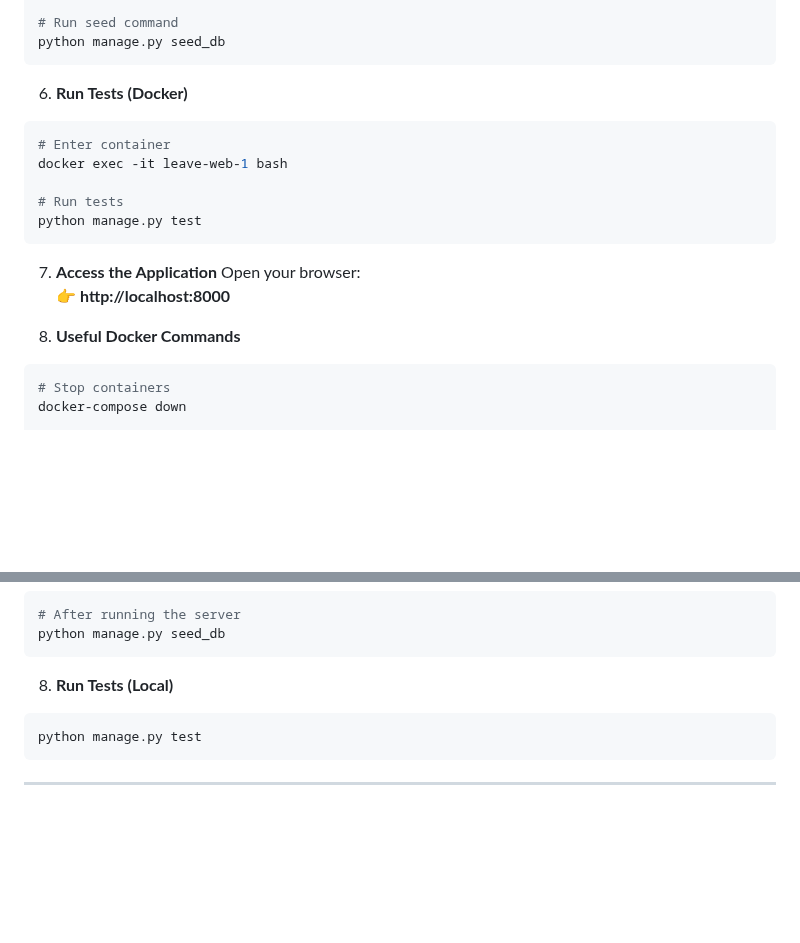
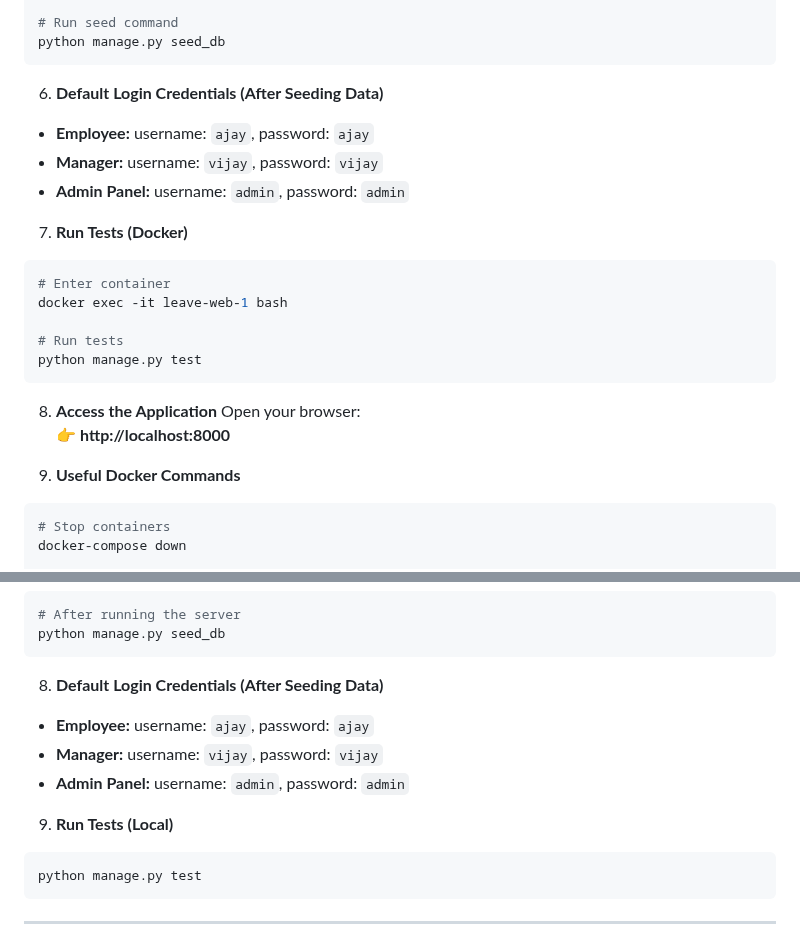
Before and after one commit to codemyown/leave_mangement_system, a Markdown page: README.md, 2 parts joined by grey strips. Rendered like a GitHub page; blank space fills up the shorter version.

Commit message:
fix : added credentials for employee and manager

````diff
--- a/README.md
+++ b/README.md
@@ -58,7 +58,12 @@ docker exec -it leave-web-1 bash
 python manage.py seed_db
 ```
 
-6. **Run Tests (Docker)**
+6. **Default Login Credentials (After Seeding Data)**
+- **Employee:** username: `ajay`, password: `ajay`
+- **Manager:** username: `vijay`, password: `vijay`
+- **Admin Panel:** username: `admin`, password: `admin`
+
+7. **Run Tests (Docker)**
 ```bash
 # Enter container
 docker exec -it leave-web-1 bash
@@ -67,11 +72,11 @@ docker exec -it leave-web-1 bash
 python manage.py test
 ```
 
-7. **Access the Application**
+8. **Access the Application**
 Open your browser:
 👉 **http://localhost:8000**
 
-8. **Useful Docker Commands**
+9. **Useful Docker Commands**
 ```bash
 # Stop containers
 docker-compose down
@@ -144,7 +149,12 @@ python manage.py runserver
 python manage.py seed_db
 ```
 
-8. **Run Tests (Local)**
+8. **Default Login Credentials (After Seeding Data)**
+- **Employee:** username: `ajay`, password: `ajay`
+- **Manager:** username: `vijay`, password: `vijay`
+- **Admin Panel:** username: `admin`, password: `admin`
+
+9. **Run Tests (Local)**
 ```bash
 python manage.py test
 ```
````
